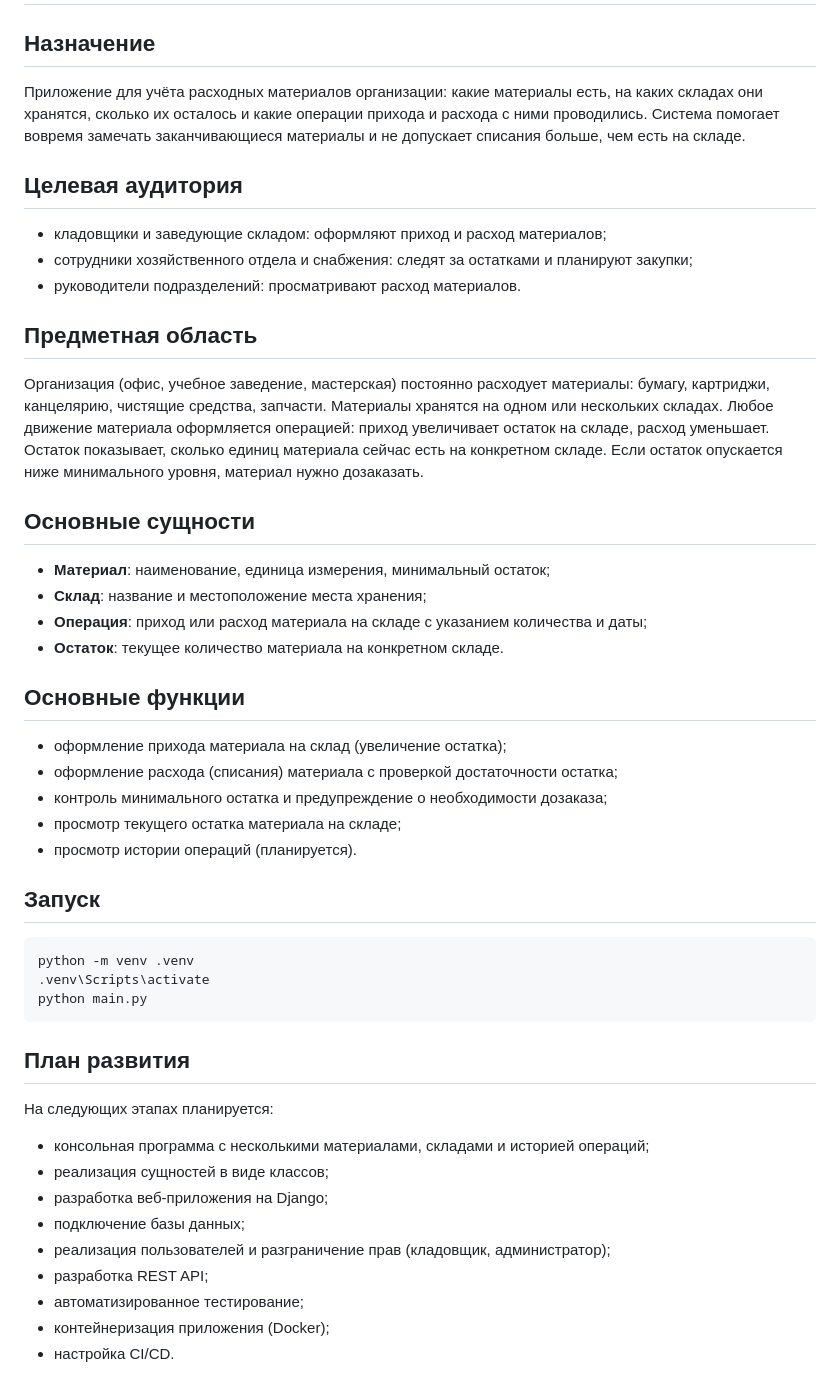
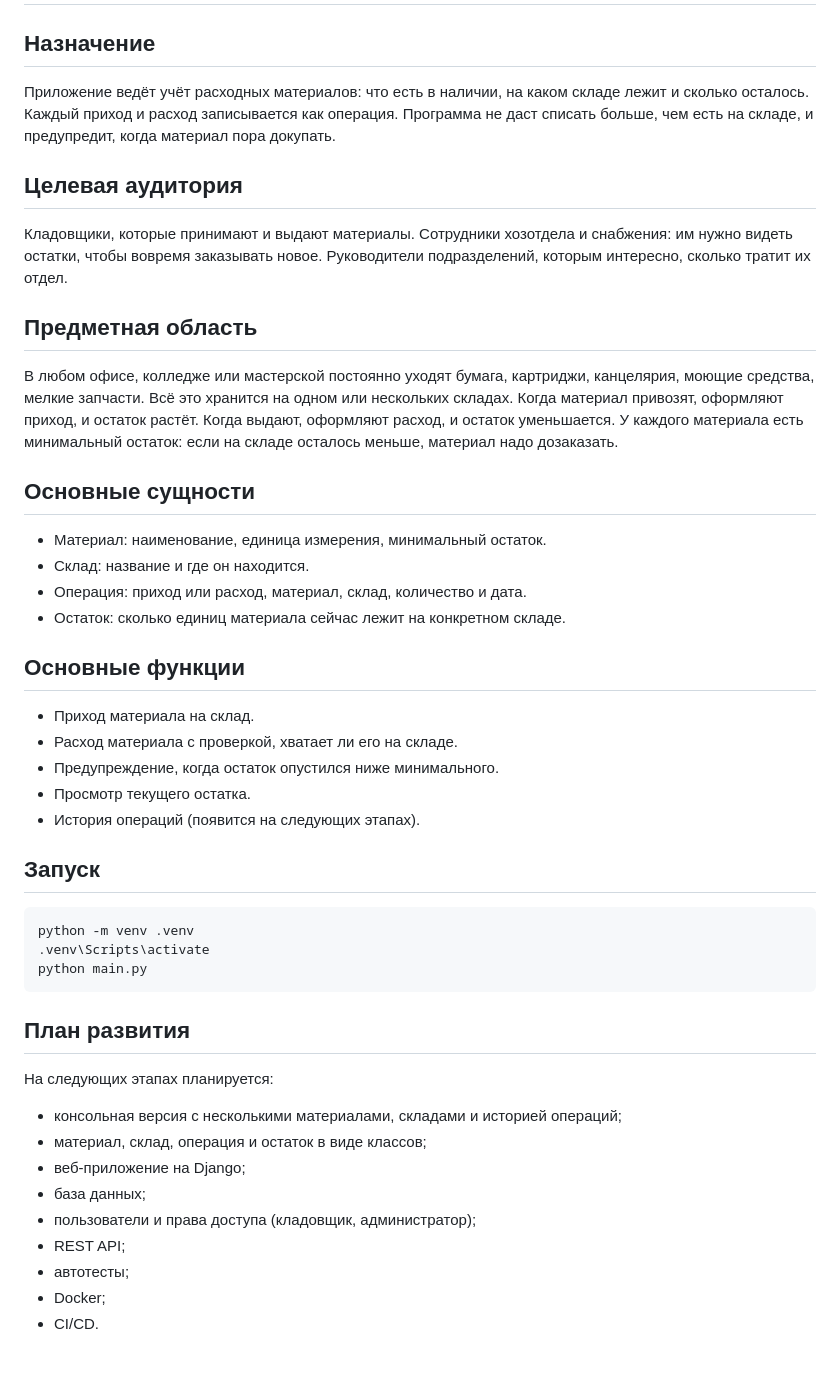
Before and after one commit to ganeuxa/ivashchenko_frameworks_26-27, a Markdown page: README.md, the part around the change. GitHub-like rendering.

Commit message:
Переписал README попроще

```diff
--- a/README.md
+++ b/README.md
@@ -2,42 +2,39 @@
 
 ## Назначение
 
-Приложение для учёта расходных материалов организации: какие материалы есть,
-на каких складах они хранятся, сколько их осталось и какие операции прихода
-и расхода с ними проводились. Система помогает вовремя замечать заканчивающиеся
-материалы и не допускает списания больше, чем есть на складе.
+Приложение ведёт учёт расходных материалов: что есть в наличии, на каком складе
+лежит и сколько осталось. Каждый приход и расход записывается как операция.
+Программа не даст списать больше, чем есть на складе, и предупредит, когда
+материал пора докупать.
 
 ## Целевая аудитория
 
-- кладовщики и заведующие складом: оформляют приход и расход материалов;
-- сотрудники хозяйственного отдела и снабжения: следят за остатками и
-  планируют закупки;
-- руководители подразделений: просматривают расход материалов.
+Кладовщики, которые принимают и выдают материалы. Сотрудники хозотдела и
+снабжения: им нужно видеть остатки, чтобы вовремя заказывать новое. Руководители
+подразделений, которым интересно, сколько тратит их отдел.
 
 ## Предметная область
 
-Организация (офис, учебное заведение, мастерская) постоянно расходует
-материалы: бумагу, картриджи, канцелярию, чистящие средства, запчасти. Материалы
-хранятся на одном или нескольких складах. Любое движение материала оформляется
-операцией: приход увеличивает остаток на складе, расход уменьшает. Остаток
-показывает, сколько единиц материала сейчас есть на конкретном складе. Если
-остаток опускается ниже минимального уровня, материал нужно дозаказать.
+В любом офисе, колледже или мастерской постоянно уходят бумага, картриджи,
+канцелярия, моющие средства, мелкие запчасти. Всё это хранится на одном или
+нескольких складах. Когда материал привозят, оформляют приход, и остаток растёт.
+Когда выдают, оформляют расход, и остаток уменьшается. У каждого материала есть
+минимальный остаток: если на складе осталось меньше, материал надо дозаказать.
 
 ## Основные сущности
 
-- **Материал**: наименование, единица измерения, минимальный остаток;
-- **Склад**: название и местоположение места хранения;
-- **Операция**: приход или расход материала на складе с указанием количества
-  и даты;
-- **Остаток**: текущее количество материала на конкретном складе.
+- Материал: наименование, единица измерения, минимальный остаток.
+- Склад: название и где он находится.
+- Операция: приход или расход, материал, склад, количество и дата.
+- Остаток: сколько единиц материала сейчас лежит на конкретном складе.
 
 ## Основные функции
 
-- оформление прихода материала на склад (увеличение остатка);
-- оформление расхода (списания) материала с проверкой достаточности остатка;
-- контроль минимального остатка и предупреждение о необходимости дозаказа;
-- просмотр текущего остатка материала на складе;
-- просмотр истории операций (планируется).
+- Приход материала на склад.
+- Расход материала с проверкой, хватает ли его на складе.
+- Предупреждение, когда остаток опустился ниже минимального.
+- Просмотр текущего остатка.
+- История операций (появится на следующих этапах).
 
 ## Запуск
 
@@ -51,12 +48,12 @@ python main.py
 
 На следующих этапах планируется:
 
-- консольная программа с несколькими материалами, складами и историей операций;
-- реализация сущностей в виде классов;
-- разработка веб-приложения на Django;
-- подключение базы данных;
-- реализация пользователей и разграничение прав (кладовщик, администратор);
-- разработка REST API;
-- автоматизированное тестирование;
-- контейнеризация приложения (Docker);
-- настройка CI/CD.
+- консольная версия с несколькими материалами, складами и историей операций;
+- материал, склад, операция и остаток в виде классов;
+- веб-приложение на Django;
+- база данных;
+- пользователи и права доступа (кладовщик, администратор);
+- REST API;
+- автотесты;
+- Docker;
+- CI/CD.
```
